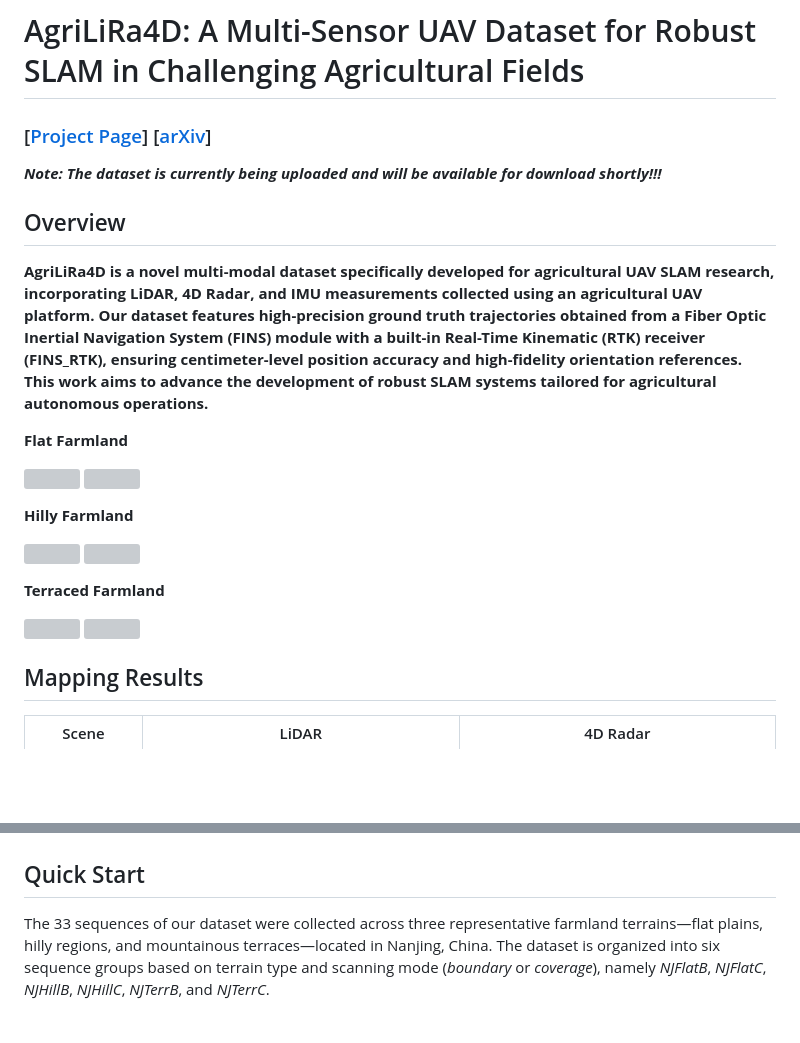
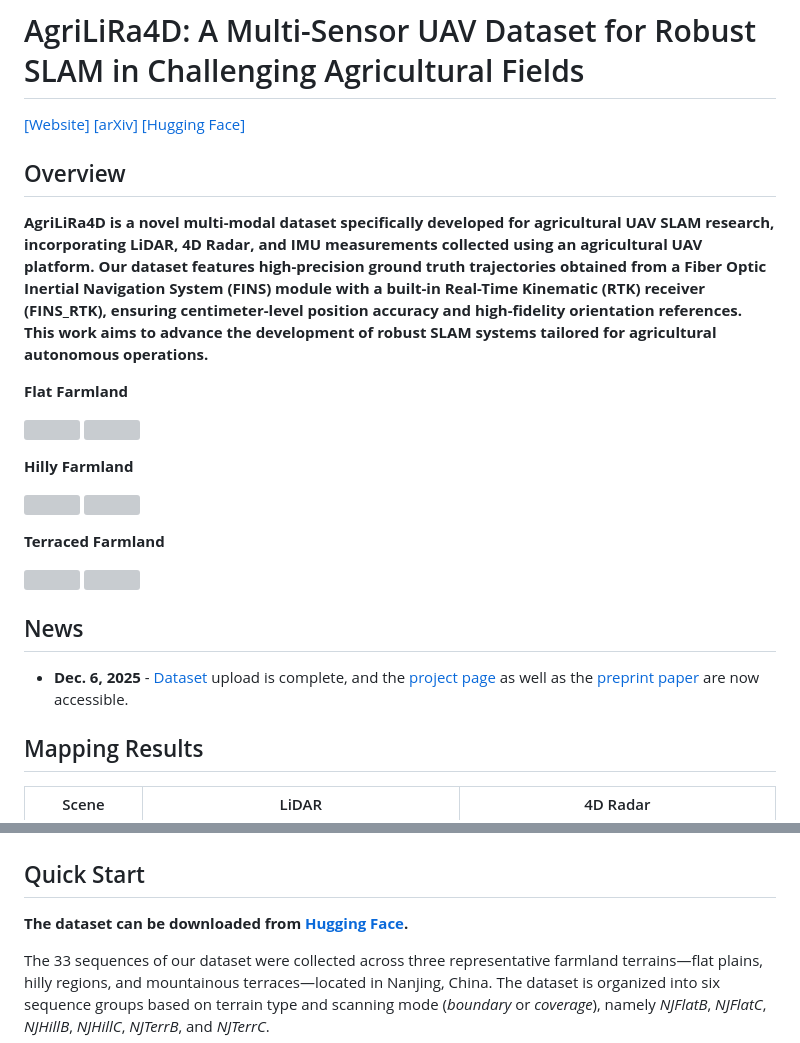
Before and after one commit to zhan994/AgriLiRa4D, a Markdown page: README.md, 2 parts joined by grey strips. Drawn GitHub-style; blank space fills up the shorter version; grey boxes are pictures that could not be loaded.

```diff
--- a/README.md
+++ b/README.md
@@ -1,11 +1,12 @@
 # AgriLiRa4D: A Multi-Sensor UAV Dataset for Robust SLAM in Challenging Agricultural Fields
 
-### [[Project Page](https://zhan994.github.io/AgriLiRa4D/)]  [[arXiv](https://arxiv.org/abs/2512.01753)]
+[[Website]](https://zhan994.github.io/AgriLiRa4D/)
+[[arXiv]](https://arxiv.org/abs/2512.01753)
+[[Hugging Face]](https://huggingface.co/datasets/zhan994/AgriLiRa4D)
 
-***Note: The dataset is currently being uploaded and will be available for download shortly!!!***
 
 ## Overview
-**AgriLiRa4D is a novel multi-modal dataset specifically developed for agricultural UAV SLAM research, incorporating LiDAR, 4D Radar, and IMU measurements collected using an agricultural UAV platform. Our dataset features high-precision ground truth trajectories obtained from a Fiber Optic Inertial Navigation System (FINS) module with a built-in Real-Time Kinematic (RTK) receiver (FINS\_RTK), ensuring centimeter-level position accuracy and high-fidelity orientation references. This work aims to advance the development of robust SLAM systems tailored for agricultural autonomous operations.**
+**AgriLiRa4D is a novel multi-modal dataset specifically developed for agricultural UAV SLAM research, incorporating LiDAR, 4D Radar, and IMU measurements collected using an agricultural UAV platform. Our dataset features high-precision ground truth trajectories obtained from a Fiber Optic Inertial Navigation System (FINS) module with a built-in Real-Time Kinematic (RTK) receiver (FINS_RTK), ensuring centimeter-level position accuracy and high-fidelity orientation references. This work aims to advance the development of robust SLAM systems tailored for agricultural autonomous operations.**
 
 **Flat Farmland**
 
@@ -22,6 +23,11 @@
 ![](imgs/Terr_LiDAR.gif) ![](imgs/Terr_Radar.gif)
 
 
+## News
+
+- **Dec. 6, 2025** - [Dataset](https://huggingface.co/datasets/zhan994/AgriLiRa4D) upload is complete, and the [project page](https://zhan994.github.io/AgriLiRa4D/) as well as the [preprint paper](https://arxiv.org/abs/2512.01753) are now accessible.
+
+
 ## Mapping Results
 
 | Scene                 | LiDAR                    | 4D Radar                 |
@@ -32,6 +38,8 @@
 
 
 ## Quick Start
+
+**The dataset can be downloaded from [Hugging Face](https://huggingface.co/datasets/zhan994/AgriLiRa4D).**
 
 The 33 sequences of our dataset were collected across three representative farmland terrains—flat plains, hilly regions, and mountainous terraces—located in Nanjing, China. The dataset is organized into six sequence groups based on terrain type and scanning mode (*boundary* or *coverage*), namely *NJFlatB*, *NJFlatC*, *NJHillB*, *NJHillC*, *NJTerrB*, and *NJTerrC*.
 
```
